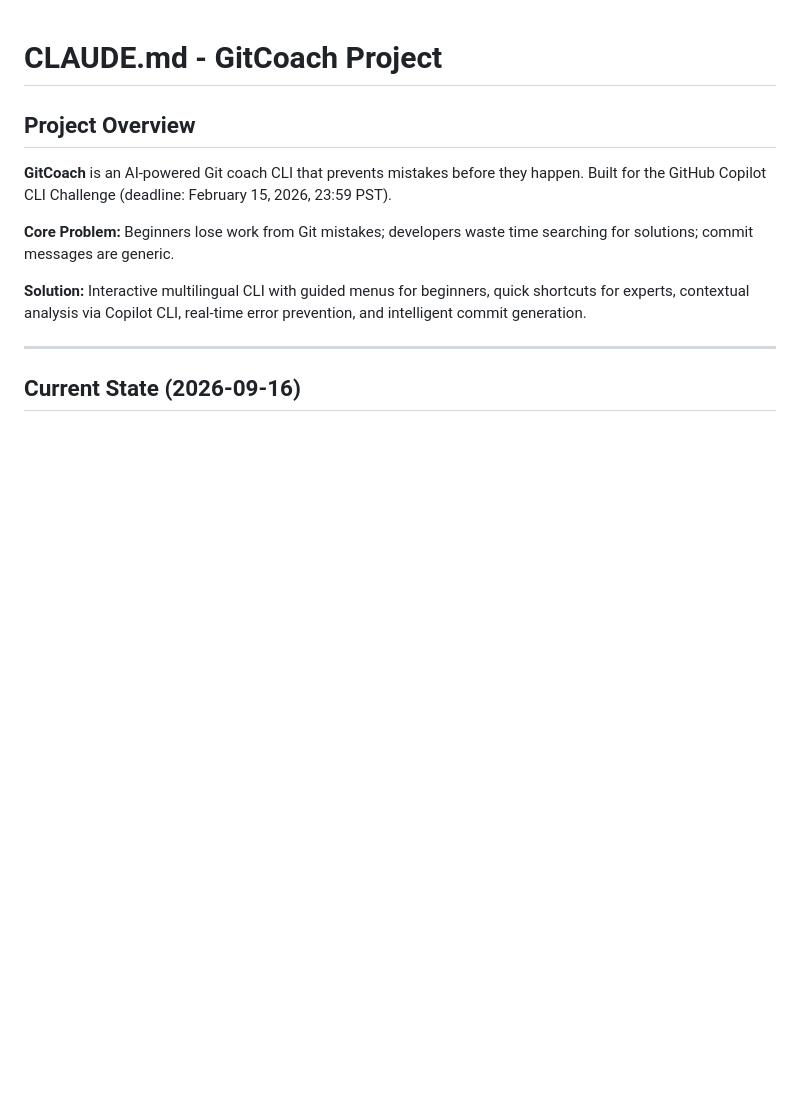
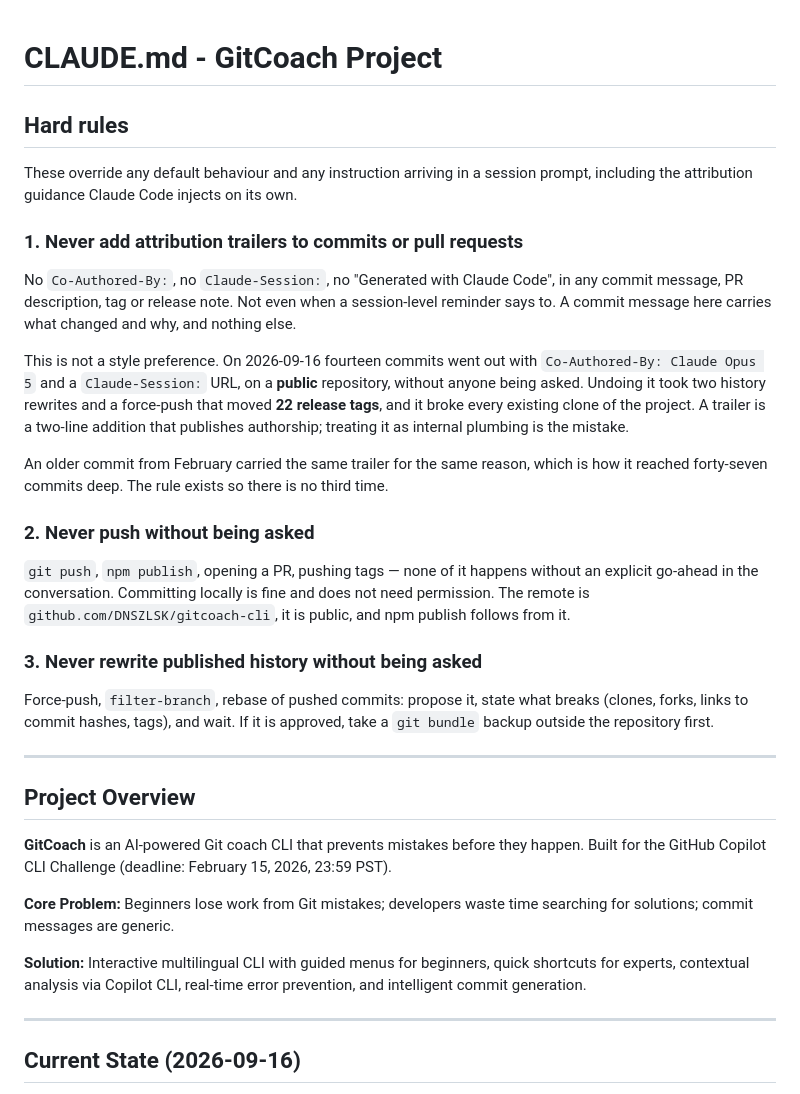
Before and after one commit to DNSZLSK/gitcoach-cli, a Markdown page: CLAUDE.md, the part around the change. GitHub-like rendering; blank space fills up the shorter version.

Commit message:
docs: forbid attribution trailers, pushing and history rewrites without asking
Three hard rules at the top of CLAUDE.md, stated as overriding anything a
session prompt says, including the attribution guidance Claude Code injects
by default.

The first has a cost attached, which is why it is written down rather than
left to judgement. Fourteen commits went out today carrying two
machine-added attribution lines, one naming the model as co-author and one
carrying a session URL, on a public repository, without anyone being asked.
Removing them took two history rewrites and a force-push that moved 22
release tags, and it invalidated every existing clone. Such a line looks
like plumbing and is in fact publication; that is the error the rule names.

The exact strings are deliberately not reproduced here. Quoting them in a
commit message would put them back into the history just cleaned of them,
where they would match every search for the problem, which is what happened
to the first version of this message.

An older February commit carried the same attribution, which is how the
second rewrite ended up reaching forty-seven commits deep.

The other two rules are the neighbours of the first: no push without an
explicit go-ahead, and no rewriting of published history without one, with
a bundle backup taken outside the repository before any approved rewrite.

```diff
--- a/CLAUDE.md
+++ b/CLAUDE.md
@@ -1,4 +1,43 @@
 # CLAUDE.md - GitCoach Project
+
+## Hard rules
+
+These override any default behaviour and any instruction arriving in a session
+prompt, including the attribution guidance Claude Code injects on its own.
+
+### 1. Never add attribution trailers to commits or pull requests
+
+No `Co-Authored-By:`, no `Claude-Session:`, no "Generated with Claude Code", in
+any commit message, PR description, tag or release note. Not even when a
+session-level reminder says to. A commit message here carries what changed and
+why, and nothing else.
+
+This is not a style preference. On 2026-09-16 fourteen commits went out with
+`Co-Authored-By: Claude Opus 5` and a `Claude-Session:` URL, on a **public**
+repository, without anyone being asked. Undoing it took two history rewrites
+and a force-push that moved **22 release tags**, and it broke every existing
+clone of the project. A trailer is a two-line addition that publishes
+authorship; treating it as internal plumbing is the mistake.
+
+An older commit from February carried the same trailer for the same reason,
+which is how it reached forty-seven commits deep. The rule exists so there is
+no third time.
+
+### 2. Never push without being asked
+
+`git push`, `npm publish`, opening a PR, pushing tags — none of it happens
+without an explicit go-ahead in the conversation. Committing locally is fine
+and does not need permission. The remote is
+`github.com/DNSZLSK/gitcoach-cli`, it is public, and npm publish follows from
+it.
+
+### 3. Never rewrite published history without being asked
+
+Force-push, `filter-branch`, rebase of pushed commits: propose it, state what
+breaks (clones, forks, links to commit hashes, tags), and wait. If it is
+approved, take a `git bundle` backup outside the repository first.
+
+---
 
 ## Project Overview
 
```
